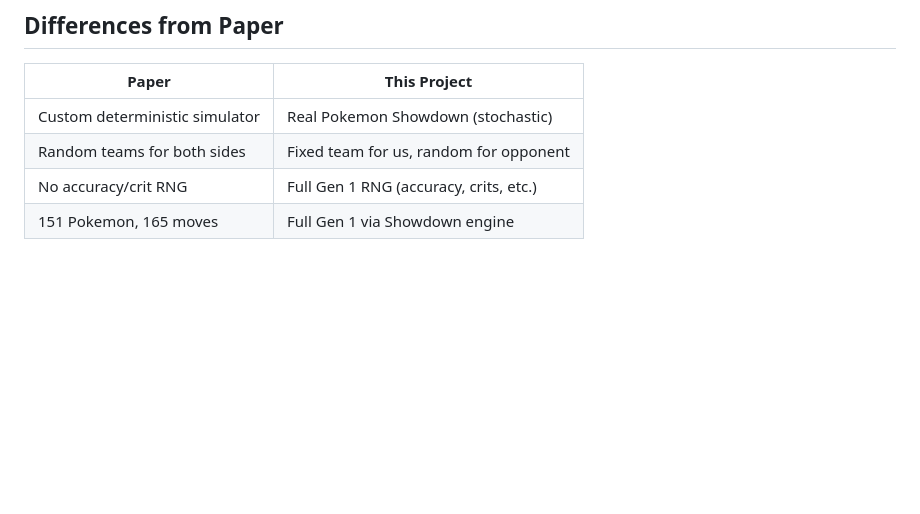
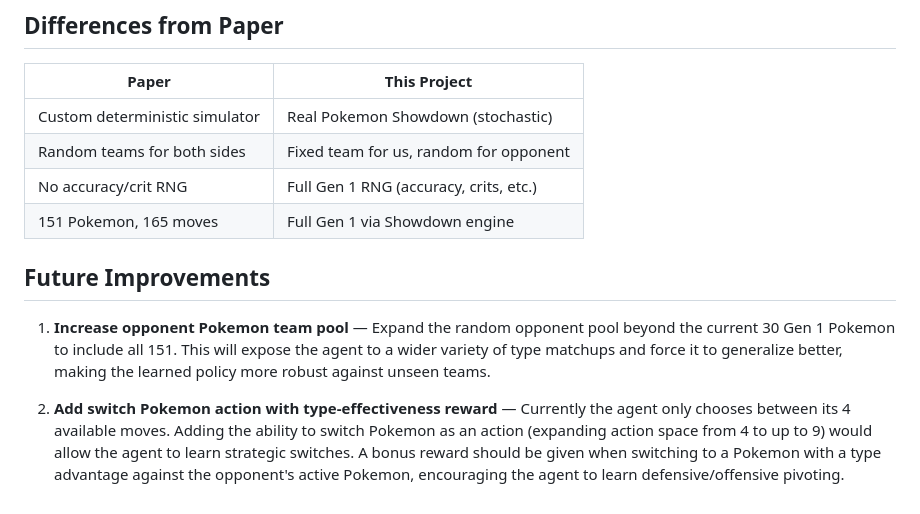
Before and after one commit to Tianrider/q-learning-pokemon-battle, a Markdown page: README.md, the part around one of its changes. Drawn GitHub-style; blank space fills up the shorter version.

```diff
--- a/README.md
+++ b/README.md
@@ -104,3 +116,9 @@ Q(s, a) ← Q(s, a) + α(r + γ·max_a' Q(s', a') - Q(s, a))
 | Random teams for both sides    | Fixed team for us, random for opponent |
 | No accuracy/crit RNG           | Full Gen 1 RNG (accuracy, crits, etc.) |
 | 151 Pokemon, 165 moves         | Full Gen 1 via Showdown engine         |
+
+## Future Improvements
+
+1. **Increase opponent Pokemon team pool** — Expand the random opponent pool beyond the current 30 Gen 1 Pokemon to include all 151. This will expose the agent to a wider variety of type matchups and force it to generalize better, making the learned policy more robust against unseen teams.
+
+2. **Add switch Pokemon action with type-effectiveness reward** — Currently the agent only chooses between its 4 available moves. Adding the ability to switch Pokemon as an action (expanding action space from 4 to up to 9) would allow the agent to learn strategic switches. A bonus reward should be given when switching to a Pokemon with a type advantage against the opponent's active Pokemon, encouraging the agent to learn defensive/offensive pivoting.
```
Also changed, not shown: other parts of README.md (+41 -29 lines).
